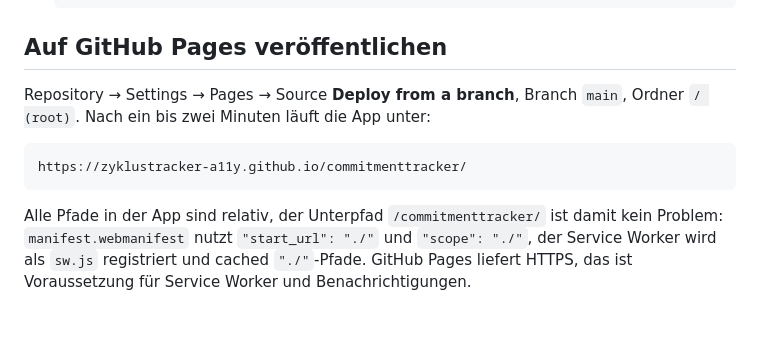
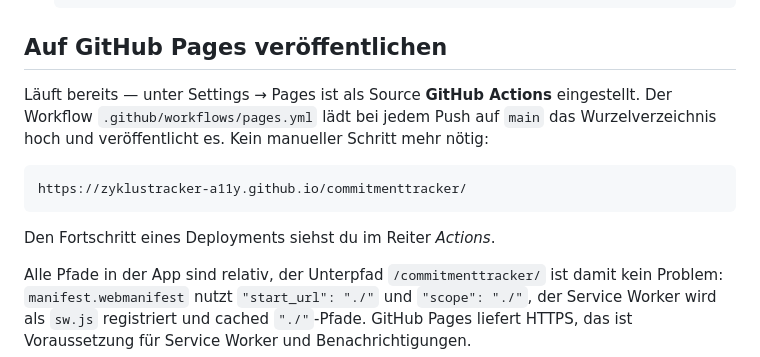
Before and after one commit to zyklustracker-a11y/commitmenttracker, a Markdown page: README.md, the part around the change. Rendered like a GitHub page; blank space fills up the shorter version.

Commit message:
README: Pages laeuft ueber GitHub Actions
Der Abschnitt beschrieb noch den Branch-Weg, der sich nicht speichern liess.

````diff
--- a/README.md
+++ b/README.md
@@ -42,12 +42,15 @@ Projekt: **commitmenttracker-385b1**
 
 ## Auf GitHub Pages veröffentlichen
 
-Repository → Settings → Pages → Source **Deploy from a branch**, Branch `main`,
-Ordner `/ (root)`. Nach ein bis zwei Minuten läuft die App unter:
+Läuft bereits — unter Settings → Pages ist als Source **GitHub Actions** eingestellt.
+Der Workflow `.github/workflows/pages.yml` lädt bei jedem Push auf `main` das
+Wurzelverzeichnis hoch und veröffentlicht es. Kein manueller Schritt mehr nötig:
 
 ```
 https://zyklustracker-a11y.github.io/commitmenttracker/
 ```
+
+Den Fortschritt eines Deployments siehst du im Reiter *Actions*.
 
 Alle Pfade in der App sind relativ, der Unterpfad `/commitmenttracker/` ist damit
 kein Problem: `manifest.webmanifest` nutzt `"start_url": "./"` und `"scope": "./"`,
````
